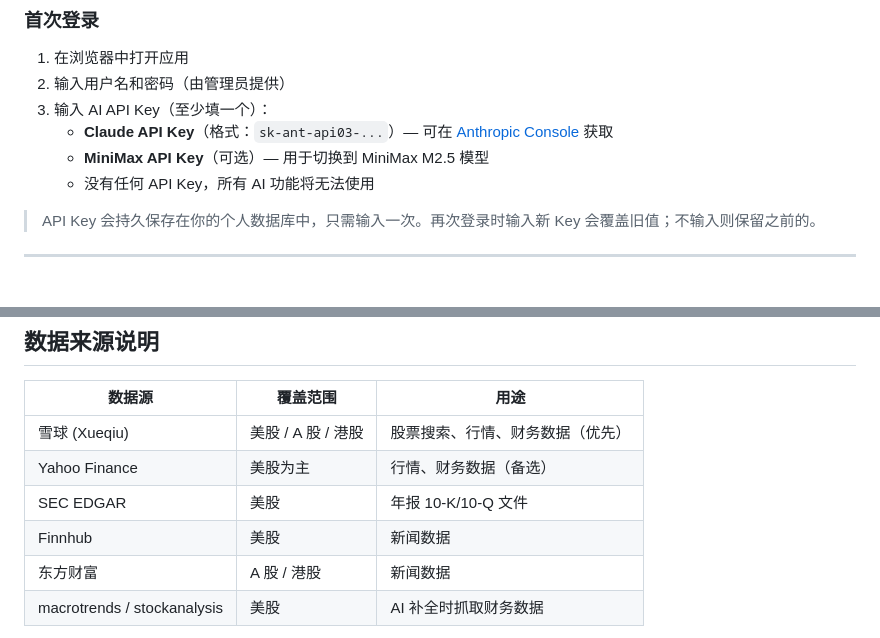
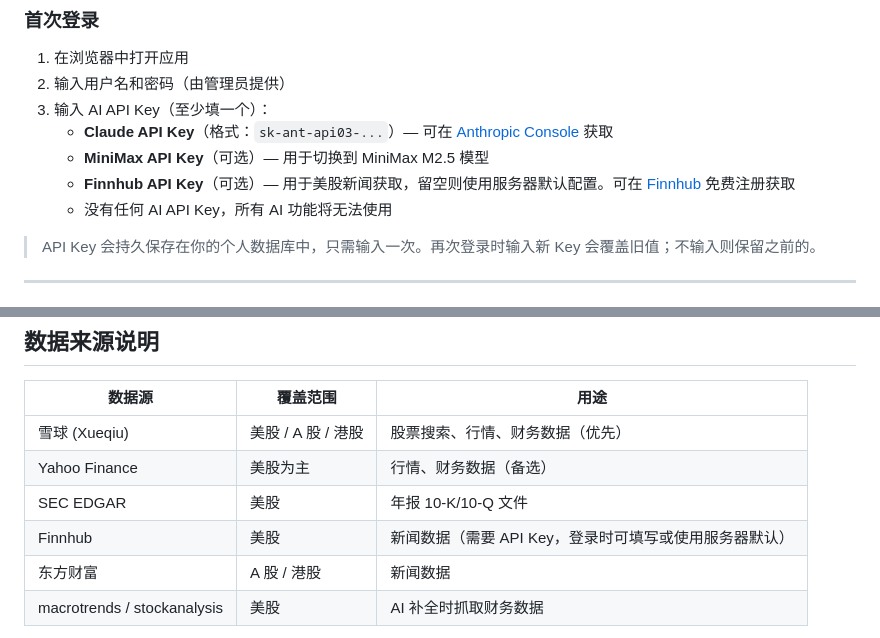
Before and after one commit to bugatti1001/stock_trading, a Markdown page: backend/USER_GUIDE.md, 2 parts joined by grey strips. Rendered like a GitHub page.

Commit message:
docs: 更新用户指南，增加Finnhub API Key登录说明
Co-Authored-By: Claude Opus 4.6 <noreply@anthropic.com>

```diff
--- a/backend/USER_GUIDE.md
+++ b/backend/USER_GUIDE.md
@@ -9,7 +9,8 @@
 3. 输入 AI API Key（至少填一个）：
    - **Claude API Key**（格式：`sk-ant-api03-...`）— 可在 [Anthropic Console](https://console.anthropic.com/) 获取
    - **MiniMax API Key**（可选）— 用于切换到 MiniMax M2.5 模型
-   - 没有任何 API Key，所有 AI 功能将无法使用
+   - **Finnhub API Key**（可选）— 用于美股新闻获取，留空则使用服务器默认配置。可在 [Finnhub](https://finnhub.io/) 免费注册获取
+   - 没有任何 AI API Key，所有 AI 功能将无法使用
 
 > API Key 会持久保存在你的个人数据库中，只需输入一次。再次登录时输入新 Key 会覆盖旧值；不输入则保留之前的。
 
@@ -305,7 +306,7 @@ AI 返回：
 | 雪球 (Xueqiu) | 美股 / A 股 / 港股 | 股票搜索、行情、财务数据（优先） |
 | Yahoo Finance | 美股为主 | 行情、财务数据（备选） |
 | SEC EDGAR | 美股 | 年报 10-K/10-Q 文件 |
-| Finnhub | 美股 | 新闻数据 |
+| Finnhub | 美股 | 新闻数据（需要 API Key，登录时可填写或使用服务器默认） |
 | 东方财富 | A 股 / 港股 | 新闻数据 |
 | macrotrends / stockanalysis | 美股 | AI 补全时抓取财务数据 |
 
```
Also changed, not shown: docs/USER_GUIDE.md (+1 -1 lines).
